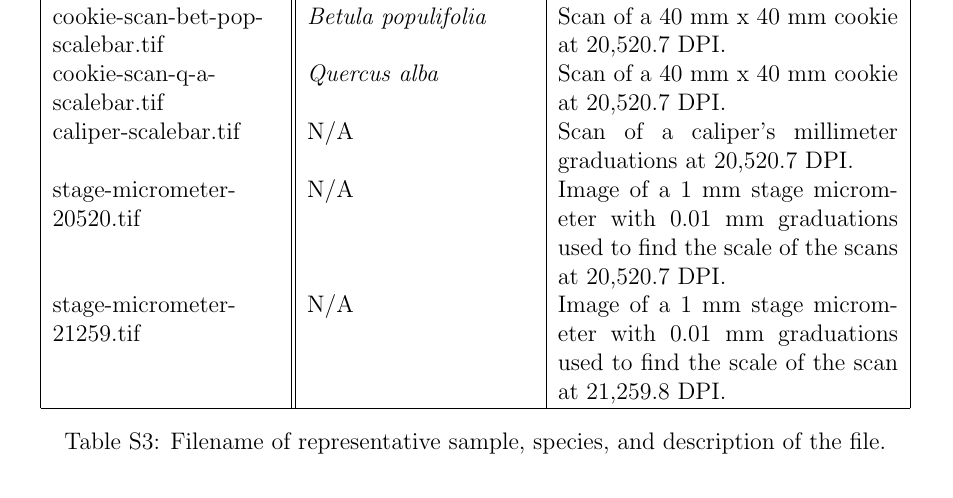
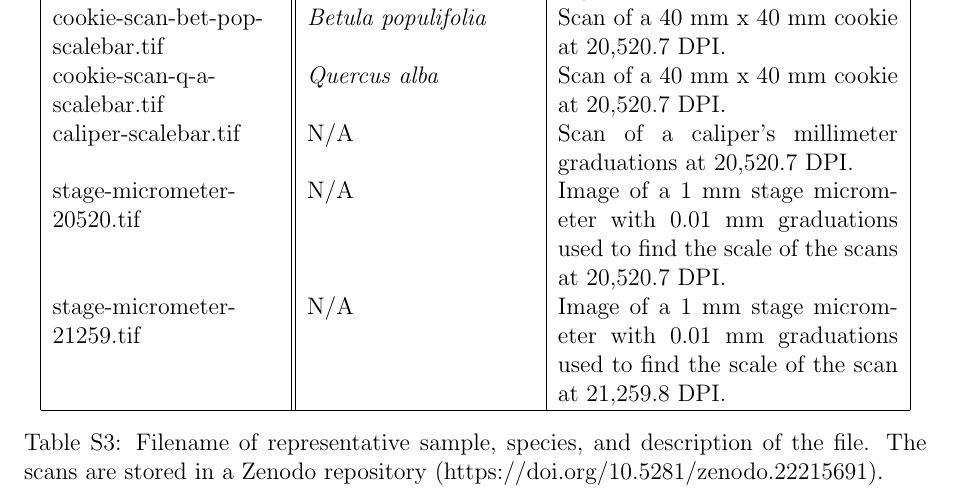
Before and after one commit to temporalecologylab/TreeRings, a LaTeX paper (docs/writing/paper_anon.tex, which reads docs/writing/example_scans_table.tex): part of page 21 of 25, cut so that both start at the same text. Compiled offline with pdfLaTeX.

Commit message:
Added zenodo link to MS and referenced it in letters. Some changes about at least dpi too

```diff
--- a/docs/writing/example_scans_table.tex
+++ b/docs/writing/example_scans_table.tex
@@ -22,6 +22,6 @@
         stage-micrometer-21259.tif & N/A & Image of a 1 mm stage micrometer with 0.01 mm graduations used to find the scale of the scan at 21,259.8 DPI. \\
         \hline
     \end{tabular}
-    \caption{Filename of representative sample, species, and description of the file.}
+    \caption{Filename of representative sample, species, and description of the file. The scans are stored in a Zenodo repository (https://doi.org/10.5281/zenodo.22215691).}
     \label{tab:scans}
 \end{table}
```
Also changed, not shown: docs/writing/revletter_2.tex (+2 -0 lines), docs/writing/revletter_1.pdf, docs/writing/revletter_2.pdf, 1 other file.
